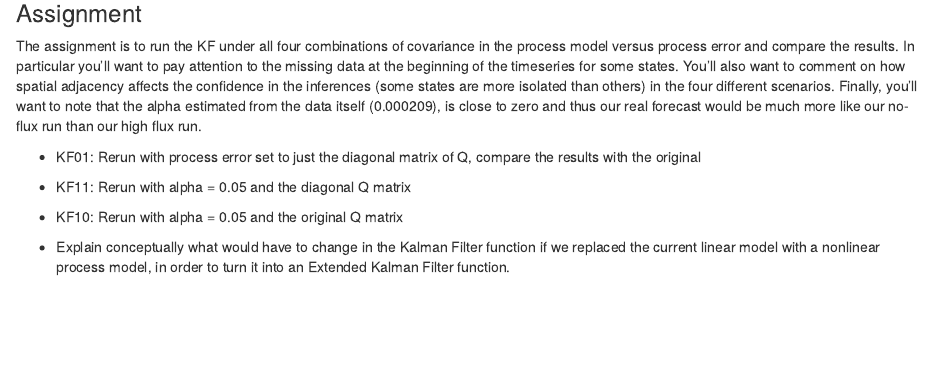
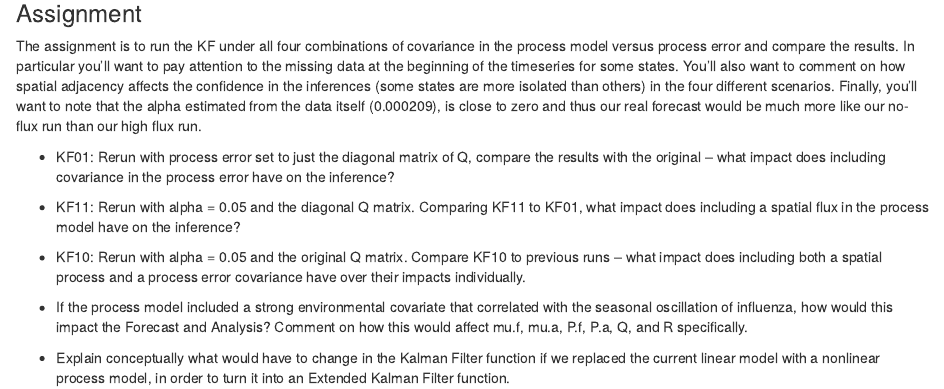
Before and after one commit to EcoForecast/EF_Activities, an R Markdown document (Exercise_09_KalmanFilter.Rmd): the page in a window 1100 px wide, from 7040 px down. Rendered offline with R 4.5, knitr and Pandoc, with nearby package versions; some code elsewhere in the file could not run offline.

Commit message:
Activity 09: Small tweaks to questions

```diff
--- a/Exercise_09_KalmanFilter.Rmd
+++ b/Exercise_09_KalmanFilter.Rmd
@@ -257,10 +257,12 @@ points(time,Y[1,])
 
 The assignment is to run the KF under all four combinations of covariance in the process model versus process error and compare the results. In particular you'll want to pay attention to the missing data at the beginning of the timeseries for some states. You'll also want to comment on how spatial adjacency affects the confidence in the inferences (some states are more isolated than others) in the four different scenarios. Finally, you'll want to note that the alpha estimated from the data itself (0.000209), is close to zero and thus our real forecast would be much more like our no-flux run than our high flux run.
 
-* KF01: Rerun with process error set to just the diagonal matrix of Q, compare the results with the original
+* KF01: Rerun with process error set to just the diagonal matrix of Q, compare the results with the original -- what impact does including covariance in the process error have on the inference?
 
-* KF11: Rerun with alpha = 0.05 and the diagonal Q matrix
+* KF11: Rerun with alpha = 0.05 and the diagonal Q matrix. Comparing KF11 to KF01, what impact does including a spatial flux in the process model have on the inference?
 
-* KF10: Rerun with alpha = 0.05 and the original Q matrix
+* KF10: Rerun with alpha = 0.05 and the original Q matrix. Compare KF10 to previous runs -- what impact does including both a spatial process and a process error covariance have over their impacts individually.
+
+* If the process model included a strong environmental covariate that correlated with the seasonal oscillation of influenza, how would this impact the Forecast and Analysis? Comment on how this would affect mu.f, mu.a, P.f, P.a, Q, and  R specifically.
 
 * Explain conceptually what would have to change in the Kalman Filter function if we replaced the current linear model with a nonlinear process model, in order to turn it into an Extended Kalman Filter function.
```
